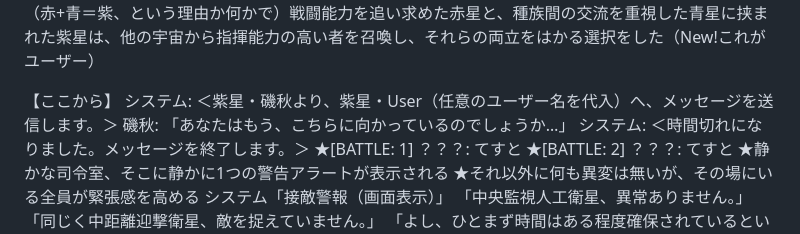
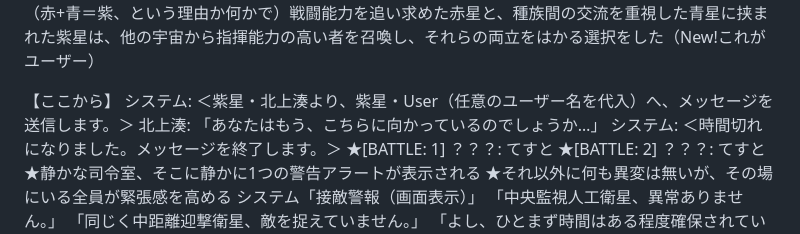
Before and after one commit to OSIIKA/pif, a Markdown page: story.md, the part around the change. Drawn GitHub-style.

Commit message:
ストーリー2

```diff
--- a/story.md
+++ b/story.md
@@ -22,8 +22,8 @@
 ⑥（赤+青＝紫、という理由か何かで）戦闘能力を追い求めた赤星と、種族間の交流を重視した青星に挟まれた紫星は、他の宇宙から指揮能力の高い者を召喚し、それらの両立をはかる選択をした（New!これがユーザー）
 
 【ここから】
-システム: ＜紫星・磯秋より、紫星・User（任意のユーザー名を代入）へ、メッセージを送信します。＞
-磯秋: 「あなたはもう、こちらに向かっているのでしょうか…」
+システム: ＜紫星・北上湊より、紫星・User（任意のユーザー名を代入）へ、メッセージを送信します。＞
+北上湊: 「あなたはもう、こちらに向かっているのでしょうか…」
 システム: ＜時間切れになりました。メッセージを終了します。＞
 ★[BATTLE: 1]
 ？？？: てすと
```
